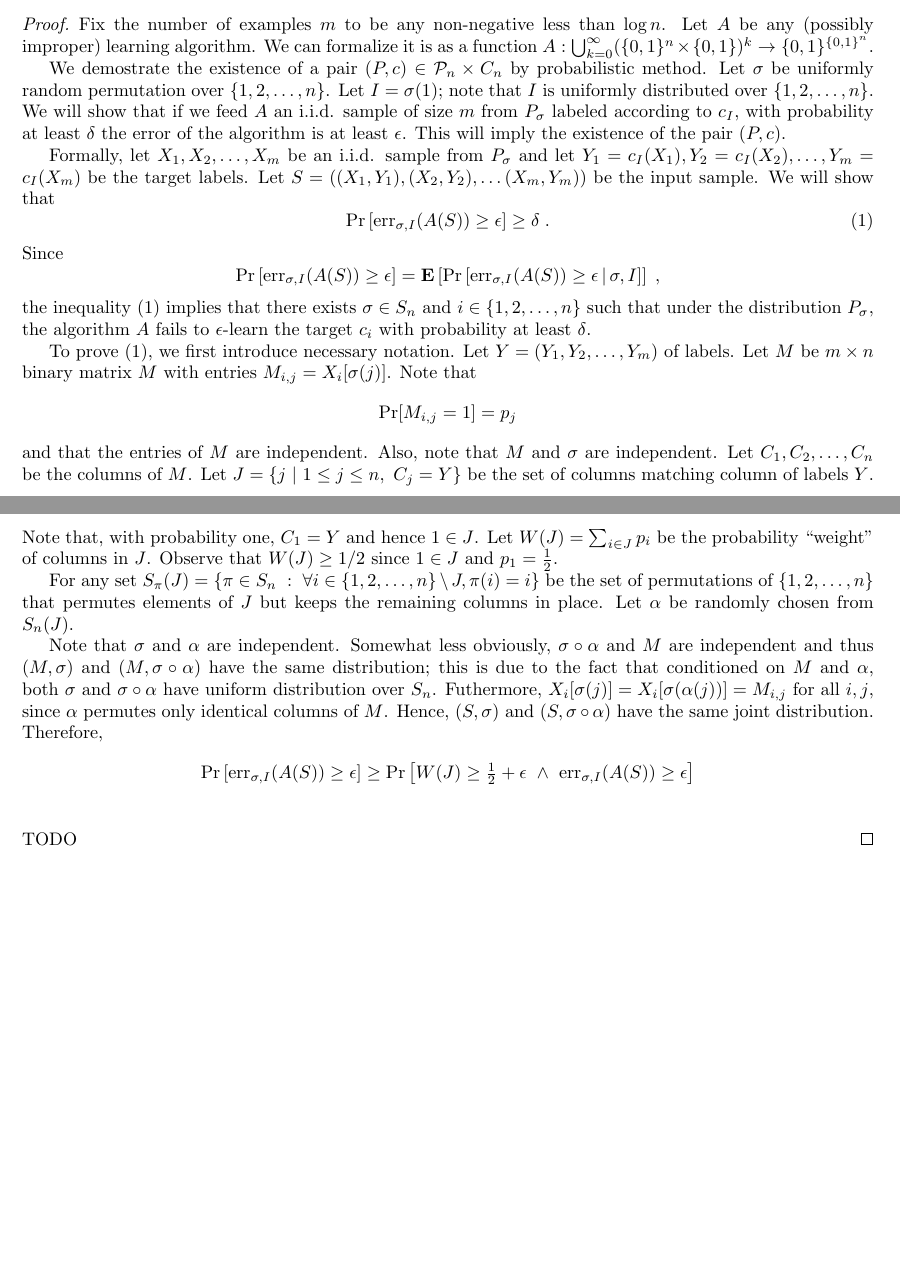
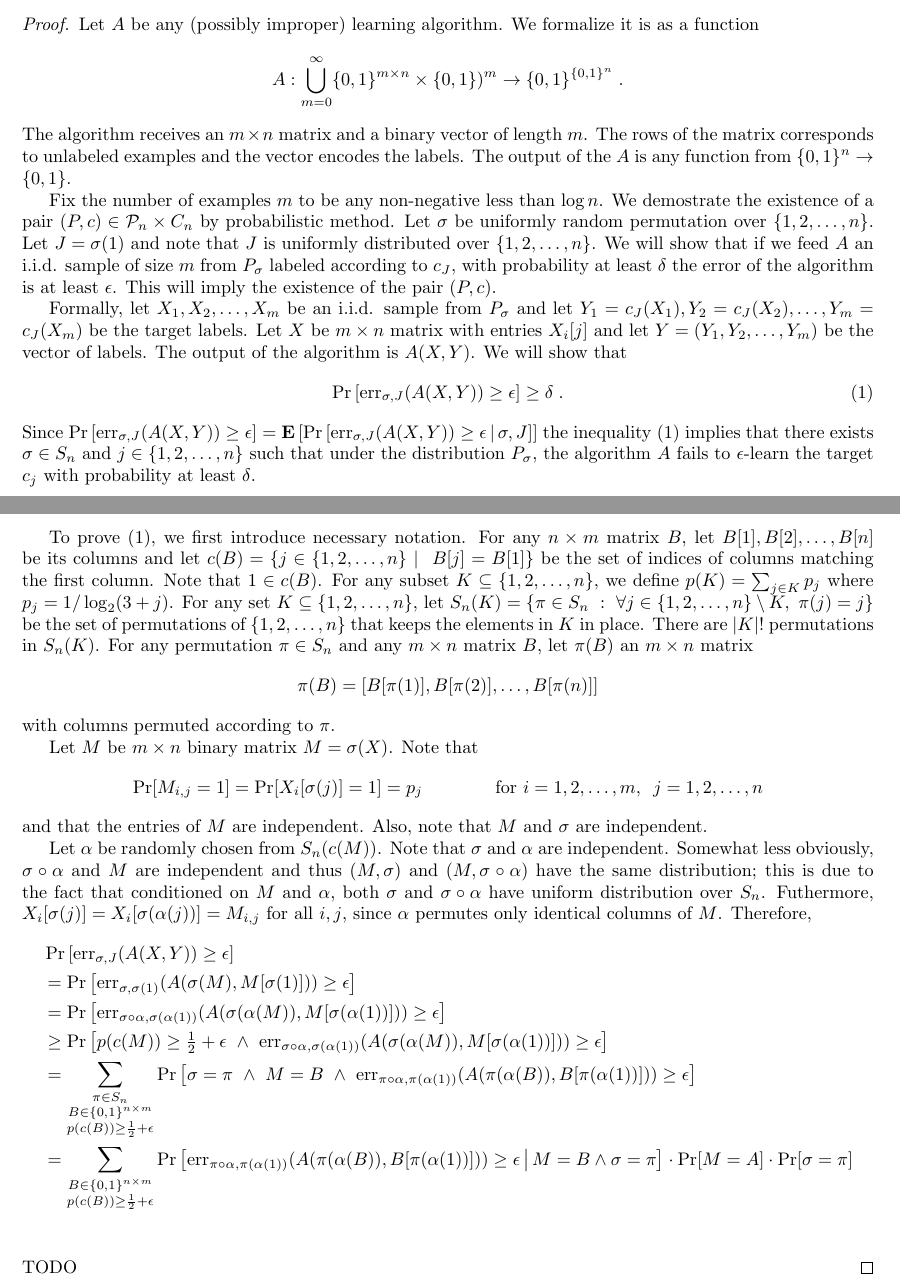
Before and after one commit to DavidPal/semi-supervised-learning, a LaTeX paper (main.tex): two parts of pages 3 and 4 of 7, joined at a grey line, cut so that both start at the same text, the shorter picture padded with empty space. Compiled offline with pdfLaTeX.

Commit message:
Simplify notation

```diff
--- a/main.tex
+++ b/main.tex
@@ -201,66 +201,74 @@ labeled examples to $\epsilon$-learn with probability at least $1 - \delta$.
 \end{theorem}
 
 \begin{proof}
-Fix the number of examples $m$ to be any non-negative less than $\log n$. Let $A$
-be any (possibly improper) learning algorithm. We can formalize it is as a
-function $A:\bigcup_{k=0}^\infty (\{0,1\}^n \times \{0,1\})^k \to
-\{0,1\}^{\{0,1\}^n}$.
+Let $A$ be any (possibly improper) learning algorithm. We formalize it is as a function
+$$
+A:\bigcup_{m=0}^\infty\{0,1\}^{m \times n} \times \{0,1\})^m \to \{0,1\}^{\{0,1\}^n} \; .
+$$
+The algorithm receives an $m \times n$ matrix and a binary vector of length $m$.
+The rows of the matrix corresponds to unlabeled examples and the vector encodes
+the labels. The output of the $A$ is any function from $\{0,1\}^n \to \{0,1\}$.
 
-We demostrate the existence of a pair $(P,c) \in \P_n \times C_n$ by
-probabilistic method. Let $\sigma$ be uniformly random permutation over
-$\{1,2,\dots,n\}$. Let $I = \sigma(1)$; note that $I$ is uniformly distributed
-over $\{1,2,\dots,n\}$. We will show that if we feed $A$ an i.i.d. sample of
-size $m$ from $P_\sigma$ labeled according to $c_I$, with probability at least
-$\delta$ the error of the algorithm is at least $\epsilon$. This will imply
-the existence of the pair $(P,c)$.
+Fix the number of examples $m$ to be any non-negative less than $\log n$. We
+demostrate the existence of a pair $(P,c) \in \P_n \times C_n$ by probabilistic
+method. Let $\sigma$ be uniformly random permutation over $\{1,2,\dots,n\}$. Let
+$J = \sigma(1)$ and note that $J$ is uniformly distributed over
+$\{1,2,\dots,n\}$. We will show that if we feed $A$ an i.i.d. sample of size $m$
+from $P_\sigma$ labeled according to $c_J$, with probability at least $\delta$
+the error of the algorithm is at least $\epsilon$. This will imply the existence
+of the pair $(P,c)$.
 
 Formally, let $X_1, X_2, \dots, X_m$ be an i.i.d. sample from $P_{\sigma}$ and
-let $Y_1 = c_I(X_1), Y_2 = c_I(X_2), \dots, Y_m = c_I(X_m)$ be the target labels.
-Let $S = ((X_1, Y_1), (X_2, Y_2), \dots (X_m, Y_m))$ be the input sample.
+let $Y_1 = c_J(X_1), Y_2 = c_J(X_2), \dots, Y_m = c_J(X_m)$ be the target
+labels. Let $X$ be $m \times n$ matrix with entries $X_i[j]$ and let $Y = (Y_1,
+Y_2, \dots, Y_m)$ be the vector of labels. The output of the algorithm is $A(X,Y)$.
 We will show that
 \begin{equation}
 \label{equation:failure-probability}
-\Pr \left[\err_{\sigma,I}(A(S)) \ge \epsilon \right] \ge \delta \; .
+\Pr \left[\err_{\sigma,J}(A(X,Y)) \ge \epsilon \right] \ge \delta \; .
 \end{equation}
-Since
+Since $\Pr \left[\err_{\sigma,J}(A(X,Y)) \ge \epsilon \right] = \Exp\left[ \Pr \left[\err_{\sigma,J}(A(X,Y)) \ge \epsilon \, \middle| \, \sigma, J \right] \right]$
+the inequality \eqref{equation:failure-probability} implies that there
+exists $\sigma \in S_n$ and $j \in \{1,2,\dots,n\}$ such that under the
+distribution $P_\sigma$, the algorithm $A$ fails to $\epsilon$-learn the target
+$c_j$ with probability at least $\delta$.
+
+To prove \eqref{equation:failure-probability}, we first introduce necessary
+notation. For any $n \times m$ matrix $B$, let $B[1], B[2], \dots, B[n]$ be its
+columns and let $c(B) = \{ j \in \{1,2,\dots, n\} ~|~ \ B[j] = B[1] \}$ be the set
+of indices of columns matching the first column. Note that $1 \in c(B)$. For any
+subset $K \subseteq \{1,2,\dots,n\}$, we define $p(K) = \sum_{j \in K} p_j$
+where $p_j = 1/\log_2(3 + j)$. For any set $K \subseteq \{1,2,\dots,n\}$, let
+$S_n(K) = \{ \pi \in S_n ~:~ \forall j \in \{1,2,\dots,n\} \setminus K, \ \pi(j) =
+j \}$ be the set of permutations of $\{1,2,\dots,n\}$ that keeps the elements in
+$K$ in place. There are $|K|!$ permutations in $S_n(K)$. For any permutation $\pi \in S_n$
+and any $m \times n$ matrix $B$, let $\pi(B)$ an $m \times n$ matrix
 $$
-\Pr \left[\err_{\sigma,I}(A(S)) \ge \epsilon \right] = \Exp\left[ \Pr \left[\err_{\sigma,I}(A(S)) \ge \epsilon \, \middle| \, \sigma, I \right] \right] \; ,
+\pi(B) = \left[ B[\pi(1)], B[\pi(2)], \dots, B[\pi(n)] \right]
 $$
-the inequality \eqref{equation:failure-probability} implies that there
-exists $\sigma \in S_n$ and $i \in \{1,2,\dots,n\}$ such that under the
-distribution $P_\sigma$, the algorithm $A$ fails to $\epsilon$-learn the target
-$c_i$ with probability at least $\delta$.
+with columns permuted according to $\pi$.
 
-To prove \eqref{equation:failure-probability}, we first introduce
-necessary notation. Let $Y = (Y_1, Y_2, \dots, Y_m)$ of labels.
-Let $M$ be $m \times n$ binary matrix $M$ with entries
-$M_{i,j} = X_i[\sigma(j)]$. Note that
+Let $M$ be $m \times n$ binary matrix $M = \sigma(X)$. Note that
 $$
-\Pr[M_{i,j} = 1] = p_j
+\Pr[M_{i,j} = 1] = \Pr[X_i[\sigma(j)] = 1] = p_j \qquad \qquad \text{for $i=1,2,\dots,m$, \ $j=1,2,\dots,n$}
 $$
 and that the entries of $M$ are independent. Also, note that $M$ and $\sigma$
-are independent. Let $C_1, C_2, \dots, C_n$ be the columns of $M$. Let $J = \{ j ~|~
-1 \le j \le n, \ C_j = Y \}$ be the set of columns matching column of labels
-$Y$. Note that, with probability one, $C_1 = Y$ and hence $1 \in J$.
-Let $W(J) = \sum_{i \in J} p_i$ be the probability ``weight'' of columns in $J$.
-Observe that $W(J) \ge 1/2$ since $1 \in J$ and $p_1 = \frac{1}{2}$.
+are independent.
 
-For any set $S_\pi(J) = \{ \pi \in S_n ~:~ \forall i \in \{1,2,\dots,n\}
-\setminus J, \pi(i) = i \}$ be the set of permutations of $\{1,2,\dots,n\}$ that
-permutes elements of $J$ but keeps the remaining columns in place. Let $\alpha$
-be randomly chosen from $S_n(J)$.
-
-Note that $\sigma$ and $\alpha$ are independent. Somewhat less obviously,
-$\sigma \circ \alpha$ and $M$ are independent and thus $(M,\sigma)$ and $(M,
-\sigma \circ \alpha)$ have the same distribution; this is due to the fact that
-conditioned on $M$ and $\alpha$, both $\sigma$ and $\sigma \circ \alpha$ have uniform
-distribution over $S_n$. Futhermore, $X_i[\sigma(j)] = X_i[\sigma(\alpha(j))] =
-M_{i,j}$ for all $i,j$, since $\alpha$ permutes only identical columns of $M$.
-Hence, $(S,\sigma)$ and $(S,\sigma \circ \alpha)$ have the same joint
-distribution. Therefore,
+Let $\alpha$ be randomly chosen from $S_n(c(M))$. Note that $\sigma$ and
+$\alpha$ are independent. Somewhat less obviously, $\sigma \circ \alpha$ and $M$
+are independent and thus $(M,\sigma)$ and $(M, \sigma \circ \alpha)$ have the
+same distribution; this is due to the fact that conditioned on $M$ and $\alpha$,
+both $\sigma$ and $\sigma \circ \alpha$ have uniform distribution over $S_n$.
+Futhermore, $X_i[\sigma(j)] = X_i[\sigma(\alpha(j))] = M_{i,j}$ for all $i,j$,
+since $\alpha$ permutes only identical columns of $M$. Therefore,
 \begin{align*}
-\Pr \left[ \err_{\sigma,I}(A(S)) \ge \epsilon \right]
-& \ge \Pr \left[ W(J) \ge \tfrac{1}{2} + \epsilon \ \wedge \ \err_{\sigma,I}(A(S)) \ge \epsilon \right] \\
+& \Pr \left[ \err_{\sigma,J}(A(X,Y)) \ge \epsilon \right] \\
+& = \Pr \left[ \err_{\sigma,\sigma(1)}(A(\sigma(M), M[\sigma(1)])) \ge \epsilon \right] \\
+& = \Pr \left[ \err_{\sigma \circ \alpha,\sigma(\alpha(1))}(A(\sigma(\alpha(M)), M[\sigma(\alpha(1))])) \ge \epsilon \right] \\
+& \ge \Pr \left[ p(c(M)) \ge \tfrac{1}{2} + \epsilon \ \wedge \ \err_{\sigma \circ \alpha,\sigma(\alpha(1))}(A(\sigma(\alpha(M)), M[\sigma(\alpha(1))])) \ge \epsilon \right] \\
+& = \sum_{\substack{\pi \in S_n \\ B \in \{0,1\}^{n \times m} \\ p(c(B)) \ge \frac{1}{2} + \epsilon}} \Pr \left[ \sigma = \pi \ \wedge \ M = B  \ \wedge \ \err_{\pi \circ \alpha,\pi(\alpha(1))}(A(\pi(\alpha(B)), B[\pi(\alpha(1))])) \ge \epsilon \right] \\
+& = \sum_{\substack{B \in \{0,1\}^{n \times m} \\ p(c(B)) \ge \frac{1}{2} + \epsilon}} \Pr \left[ \err_{\pi \circ \alpha, \pi(\alpha(1))}(A(\pi(\alpha(B)), B[\pi(\alpha(1))])) \ge \epsilon \, \middle| \, M = B \wedge \sigma = \pi \right] \cdot \Pr[M = A] \cdot \Pr[\sigma = \pi] \\
 \end{align*}
 TODO
 \end{proof}
```
Also changed, not shown: main.tex (4 more changed lines).
